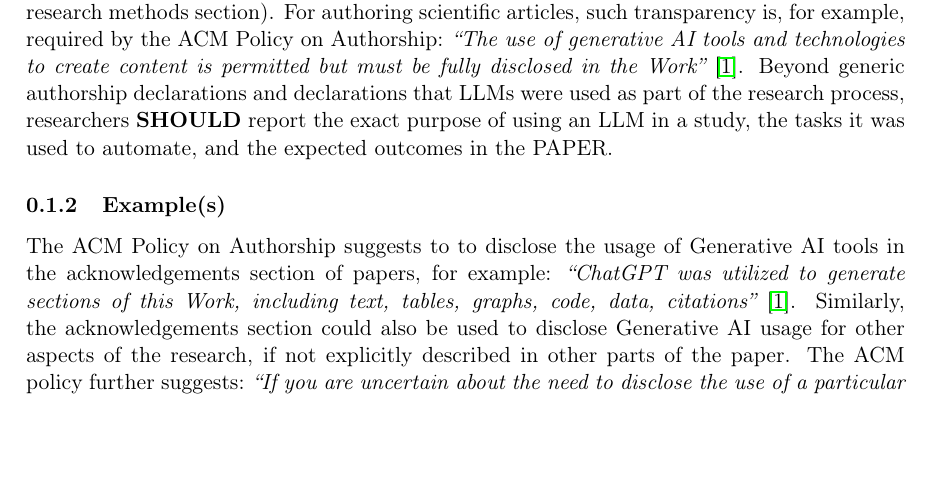
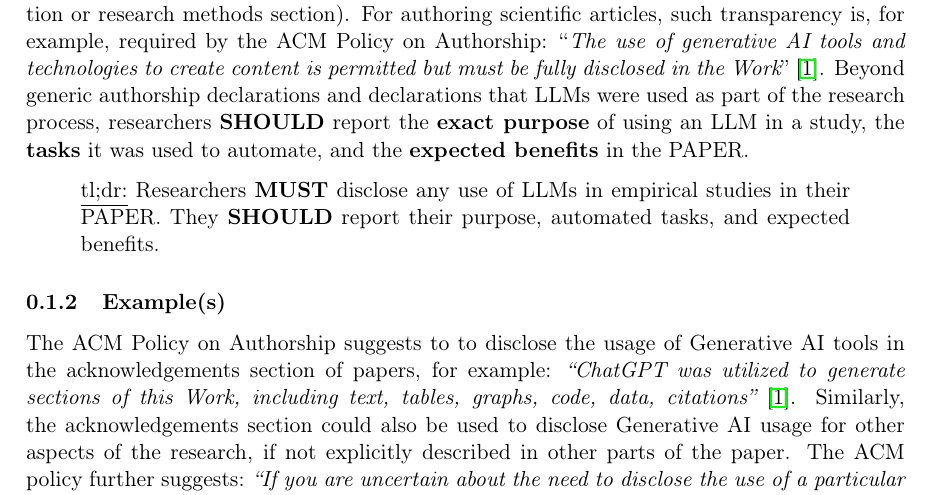
Before and after one commit to se-uhd/llm-guidelines-website, a LaTeX document (guidelines/_sources/01_declare-llm-usage-and-role.tex): part of page 1 of 2, cut so that both start at the same text, the shorter picture padded with empty space. Compiled offline with pdfLaTeX.

Commit message:
Add example of formatting and TL;DR

```diff
--- a/guidelines/_sources/01_declare-llm-usage-and-role.tex
+++ b/guidelines/_sources/01_declare-llm-usage-and-role.tex
@@ -6,10 +6,13 @@
 
 \subsubsection{Recommendations}
 
-When conducting any kind of empirical study involving LLMs, researchers \must clearly declare that an LLM was used in a suitable section of the \paper (e.g., in the introduction or research methods section).
-For authoring scientific articles, such transparency is, for example, required by the ACM Policy on Authorship: \emph{``The use of generative AI tools and technologies to create content is permitted but must be fully disclosed in the Work''}~\cite{ACM2023}.
-Beyond generic authorship declarations and declarations that LLMs were used as part of the research process, researchers \should report the exact purpose of using an LLM in a study, the tasks it was used to automate, and the expected outcomes in the \paper.
+When conducting any kind of empirical study involving LLMs, researchers \must clearly \textbf{declare} that an \textbf{LLM was used} in a suitable section of the \paper (e.g., in the introduction or research methods section).
+For authoring scientific articles, such transparency is, for example, required by the ACM Policy on Authorship: \enq{The use of generative AI tools and technologies to create content is permitted but must be fully disclosed in the Work}~\cite{ACM2023}.
+Beyond generic authorship declarations and declarations that LLMs were used as part of the research process, researchers \should report the \textbf{exact purpose} of using an LLM in a study, the \textbf{tasks} it was used to automate, and the \textbf{expected benefits} in the \paper.
 
+\begin{quote}
+\underline{tl;dr:} Researchers \must disclose any use of LLMs in empirical studies in their \paper. They \should report their purpose, automated tasks, and expected benefits.
+\end{quote}
 
 \subsubsection{Example(s)}
 
```
